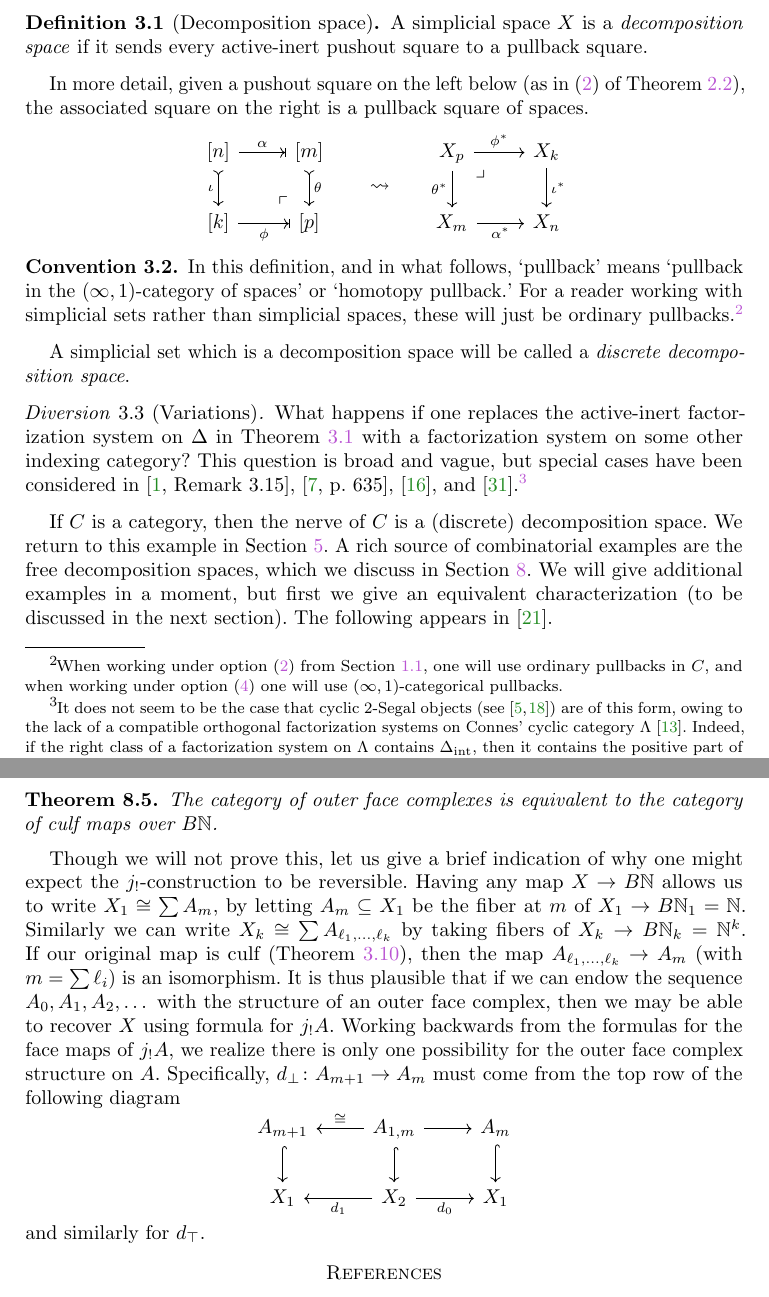
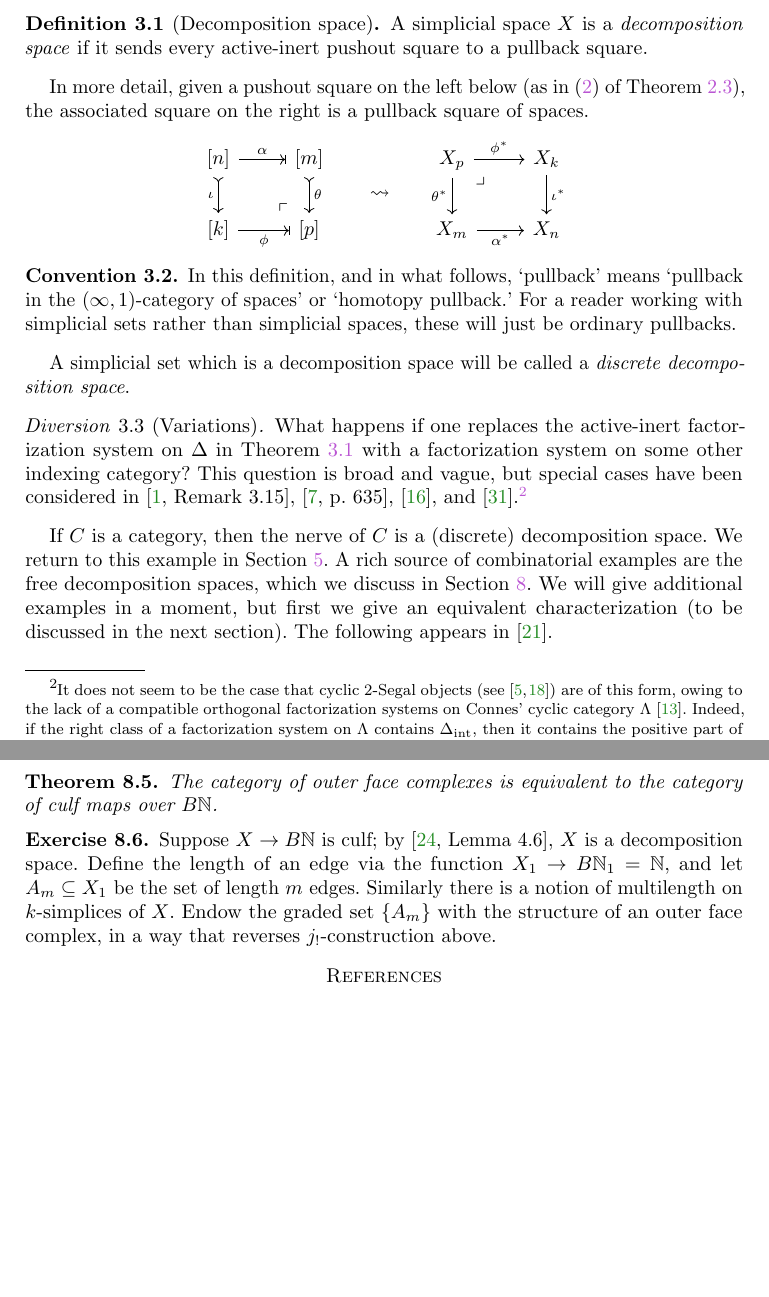
Before and after one commit to phck/decomp-space, a LaTeX paper (decomp.tex): two parts of pages 5 and 18 of 20, joined at a grey line, cut so that both start at the same text, the shorter picture padded with empty space. Compiled offline with pdfLaTeX.

Commit message:
rolled back a few changes, added an exercise after the final theorem.

```diff
--- a/decomp.tex
+++ b/decomp.tex
@@ -311,7 +313,7 @@ X_m \rar[swap]{\alpha^*} & X_n
 
 \begin{convention}\label{conv pullback}
 In this definition, and in what follows, `pullback' means `pullback in the $(\infty,1)$-category of spaces' or `homotopy pullback.'
-For a reader working with simplicial sets rather than simplicial spaces, these will just be ordinary pullbacks.\footnote{When working under option \eqref{item gen cat} from \cref{sec ways to read}, one will use ordinary pullbacks in $C$, and when working under option \eqref{item gen inf cat} one will use $(\infty,1)$-categorical pullbacks.}
+For a reader working with simplicial sets rather than simplicial spaces, these will just be ordinary pullbacks.
 \end{convention}
 
 A simplicial set which is a decomposition space will be called a \emph{discrete decomposition space}.
@@ -1097,6 +1096,14 @@ We leave many other interesting examples to \cite{HackneyKock:FDS}, and conclude
 The category of outer face complexes is equivalent to the category of culf maps over $B\mathbb{N}$.
 \end{theorem}
 
+\begin{exercise}
+Suppose $X \to B\mathbb{N}$ is culf; by \cite[Lemma 4.6]{GKT1}, $X$ is a decomposition space.
+Define the length of an edge via the function $X_1 \to B\mathbb{N}_1 = \mathbb{N}$, and let $A_m \subseteq X_1$ be the set of length $m$ edges.
+Similarly there is a notion of multilength on $k$-simplices of $X$.
+Endow the graded set $\{A_m\}$ with the structure of an outer face complex, in a way that reverses $j_!$-construction above.
+\end{exercise}
+
+\begin{comment}
 Though we will not prove this, let us give a brief indication of why one might expect the $j_!$-construction to be reversible.
 Having any map $X \to B\mathbb{N}$ allows us to write $X_1 \cong \sum A_m$, by letting $A_m\subseteq X_1$ be the fiber at $m$ of $X_1 \to B\mathbb{N}_1 = \mathbb{N}$.
 Similarly we can write $X_k \cong \sum A_{\ell_1, \dots, \ell_k}$ by taking fibers of $X_k \to B\mathbb{N}_k = \mathbb{N}^k$.
```
Also changed, not shown: decomp.tex (12 more changed lines).
